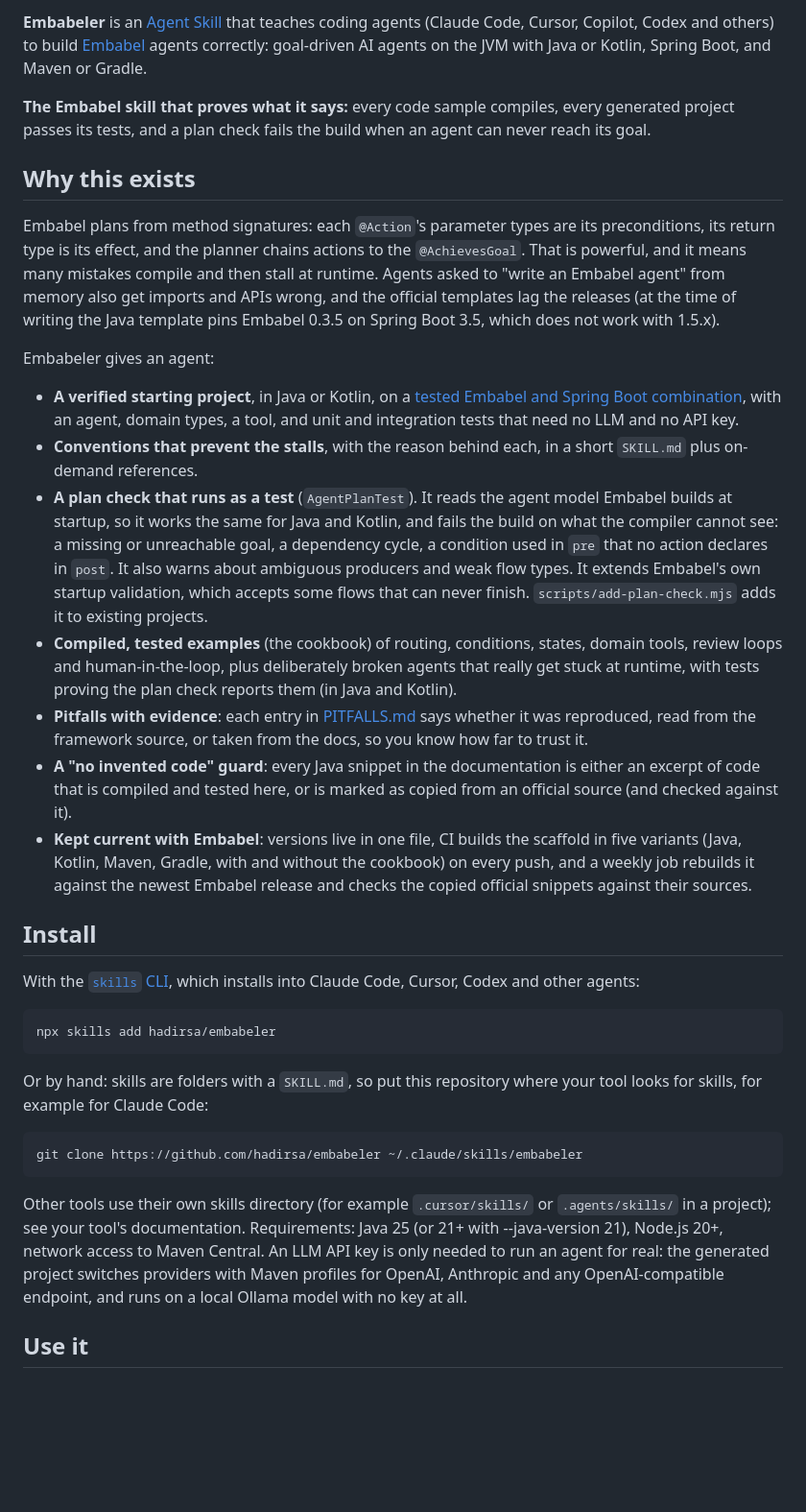
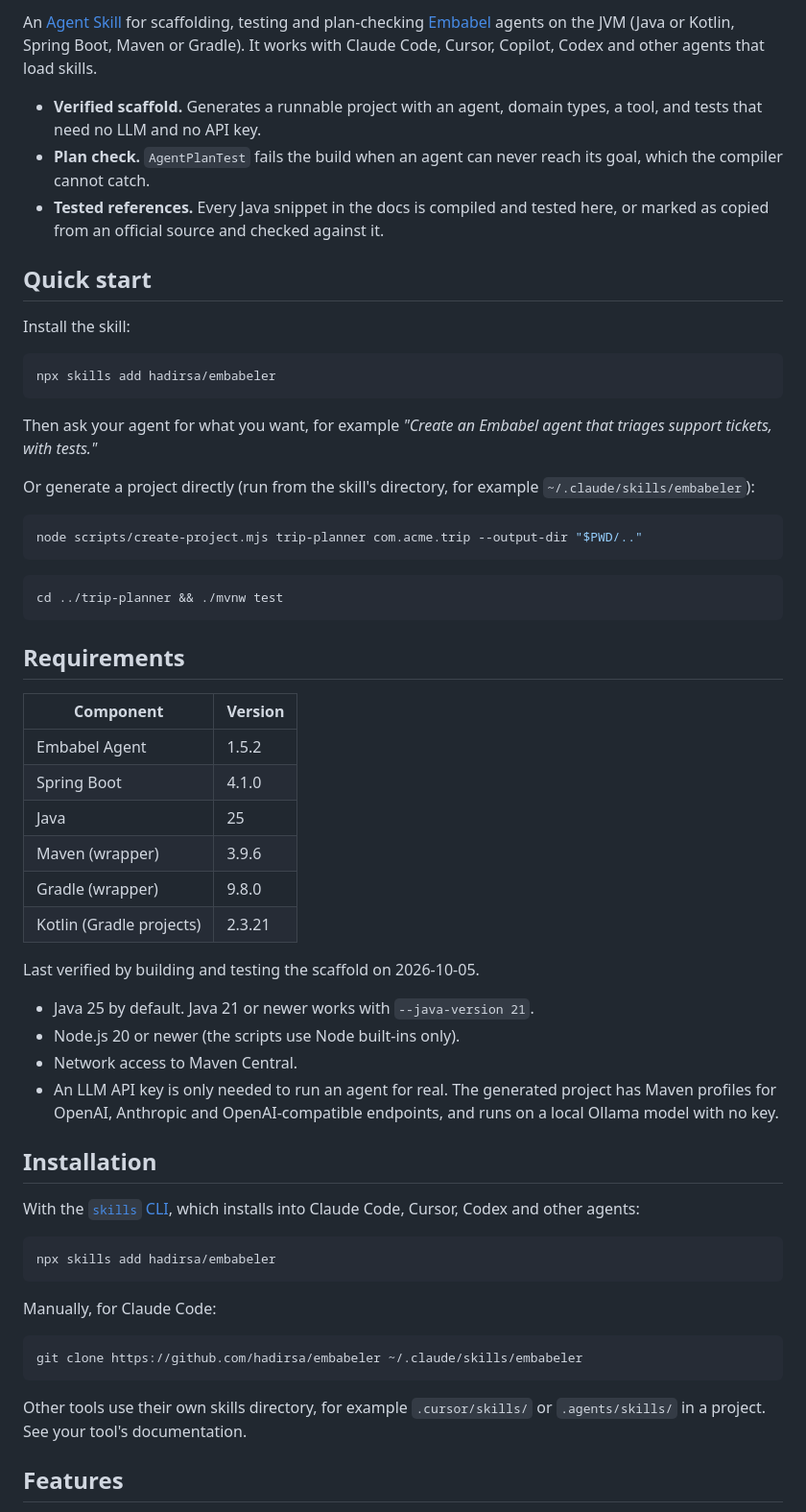
Before and after one commit to hadirsa/embabel-skill, a Markdown page: README.md, the part around one of its changes. Shown at 96% size. Drawn GitHub-style; blank space fills up the shorter version.

````diff
--- a/README.md
+++ b/README.md
@@ -10,23 +7,51 @@
 
-**Embabeler** is an [Agent Skill](https://agentskills.io/specification) that teaches coding agents (Claude Code, Cursor, Copilot, Codex and others) to build [Embabel](https://github.com/embabel/embabel-agent) agents correctly: goal-driven AI agents on the JVM with Java or Kotlin, Spring Boot, and Maven or Gradle.
+An [Agent Skill](https://agentskills.io/specification) for scaffolding, testing and plan-checking [Embabel](https://github.com/embabel/embabel-agent) agents on the JVM (Java or Kotlin, Spring Boot, Maven or Gradle). It works with Claude Code, Cursor, Copilot, Codex and other agents that load skills.
 
-**The Embabel skill that proves what it says:** every code sample compiles, every generated project passes its tests, and a plan check fails the build when an agent can never reach its goal.
+- **Verified scaffold.** Generates a runnable project with an agent, domain types, a tool, and tests that need no LLM and no API key.
+- **Plan check.** `AgentPlanTest` fails the build when an agent can never reach its goal, which the compiler cannot catch.
+- **Tested references.** Every Java snippet in the docs is compiled and tested here, or marked as copied from an official source and checked against it.
 
-## Why this exists
+## Quick start
 
-Embabel plans from method signatures: each `@Action`'s parameter types are its preconditions, its return type is its effect, and the planner chains actions to the `@AchievesGoal`. That is powerful, and it means many mistakes compile and then stall at runtime. Agents asked to "write an Embabel agent" from memory also get imports and APIs wrong, and the official templates lag the releases (at the time of writing the Java template pins Embabel 0.3.5 on Spring Boot 3.5, which does not work with 1.5.x).
+Install the skill:
 
-Embabeler gives an agent:
+```bash
+npx skills add hadirsa/embabeler
+```
 
-- **A verified starting project**, in Java or Kotlin, on a [tested Embabel and Spring Boot combination](references/VERSIONS.md), with an agent, domain types, a tool, and unit and integration tests that need no LLM and no API key.
-- **Conventions that prevent the stalls**, with the reason behind each, in a short `SKILL.md` plus on-demand references.
-- **A plan check that runs as a test** (`AgentPlanTest`). It reads the agent model Embabel builds at startup, so it works the same for Java and Kotlin, and fails the build on what the compiler cannot see: a missing or unreachable goal, a dependency cycle, a condition used in `pre` that no action declares in `post`. It also warns about ambiguous producers and weak flow types. It extends Embabel's own startup validation, which accepts some flows that can never finish. `scripts/add-plan-check.mjs` adds it to existing projects.
-- **Compiled, tested examples** (the cookbook) of routing, conditions, states, domain tools, review loops and human-in-the-loop, plus deliberately broken agents that really get stuck at runtime, with tests proving the plan check reports them (in Java and Kotlin).
-- **Pitfalls with evidence**: each entry in [PITFALLS.md](references/PITFALLS.md) says whether it was reproduced, read from the framework source, or taken from the docs, so you know how far to trust it.
-- **A "no invented code" guard**: every Java snippet in the documentation is either an excerpt of code that is compiled and tested here, or is marked as copied from an official source (and checked against it).
-- **Kept current with Embabel**: versions live in one file, CI builds the scaffold in five variants (Java, Kotlin, Maven, Gradle, with and without the cookbook) on every push, and a weekly job rebuilds it against the newest Embabel release and checks the copied official snippets against their sources.
+Then ask your agent for what you want, for example *"Create an Embabel agent that triages support tickets, with tests."*
 
-## Install
+Or generate a project directly (run from the skill's directory, for example `~/.claude/skills/embabeler`):
+
+```bash
+node scripts/create-project.mjs trip-planner com.acme.trip --output-dir "$PWD/.."
+```
+
+```bash
+cd ../trip-planner && ./mvnw test
+```
+
+## Requirements
+
+<!-- versions:start -->
+| Component | Version |
+|-----------|---------|
+| Embabel Agent | 1.5.2 |
+| Spring Boot | 4.1.0 |
+| Java | 25 |
+| Maven (wrapper) | 3.9.6 |
+| Gradle (wrapper) | 9.8.0 |
+| Kotlin (Gradle projects) | 2.3.21 |
+
+Last verified by building and testing the scaffold on 2026-10-05.
+<!-- versions:end -->
+
+- Java 25 by default. Java 21 or newer works with `--java-version 21`.
+- Node.js 20 or newer (the scripts use Node built-ins only).
+- Network access to Maven Central.
+- An LLM API key is only needed to run an agent for real. The generated project has Maven profiles for OpenAI, Anthropic and OpenAI-compatible endpoints, and runs on a local Ollama model with no key.
+
+## Installation
 
 With the [`skills` CLI](https://github.com/vercel-labs/skills), which installs into Claude Code, Cursor, Codex and other agents:
 
@@ -34,13 +59,13 @@ With the [`skills` CLI](https://github.com/vercel-labs/skills), which installs i
 npx skills add hadirsa/embabeler
 ```
 
-Or by hand: skills are folders with a `SKILL.md`, so put this repository where your tool looks for skills, for example for Claude Code:
+Manually, for Claude Code:
 
 ```bash
 git clone https://github.com/hadirsa/embabeler ~/.claude/skills/embabeler
 ```
 
-Other tools use their own skills directory (for example `.cursor/skills/` or `.agents/skills/` in a project); see your tool's documentation. Requirements: Java 25 (or 21+ with --java-version 21), Node.js 20+, network access to Maven Central. An LLM API key is only needed to run an agent for real: the generated project switches providers with Maven profiles for OpenAI, Anthropic and any OpenAI-compatible endpoint, and runs on a local Ollama model with no key at all.
+Other tools use their own skills directory, for example `.cursor/skills/` or `.agents/skills/` in a project. See your tool's documentation.
 
-## Use it
+## Features
 
````
Also changed, not shown: other parts of README.md (+70 -31 lines), CONTRIBUTING.md (added, +31 -0 lines).
